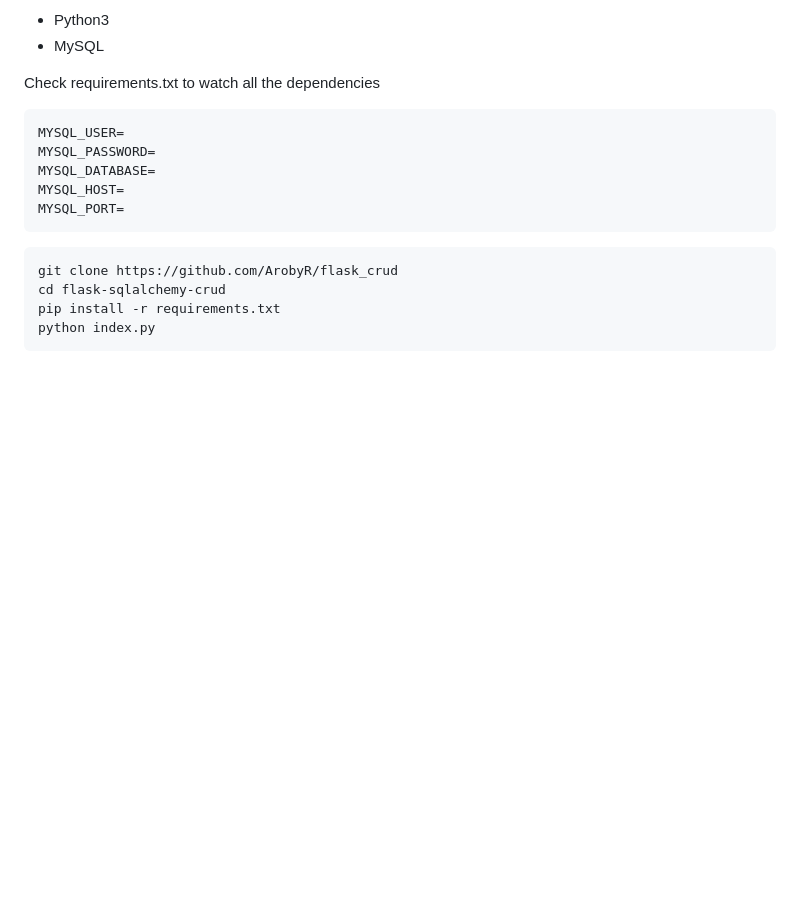
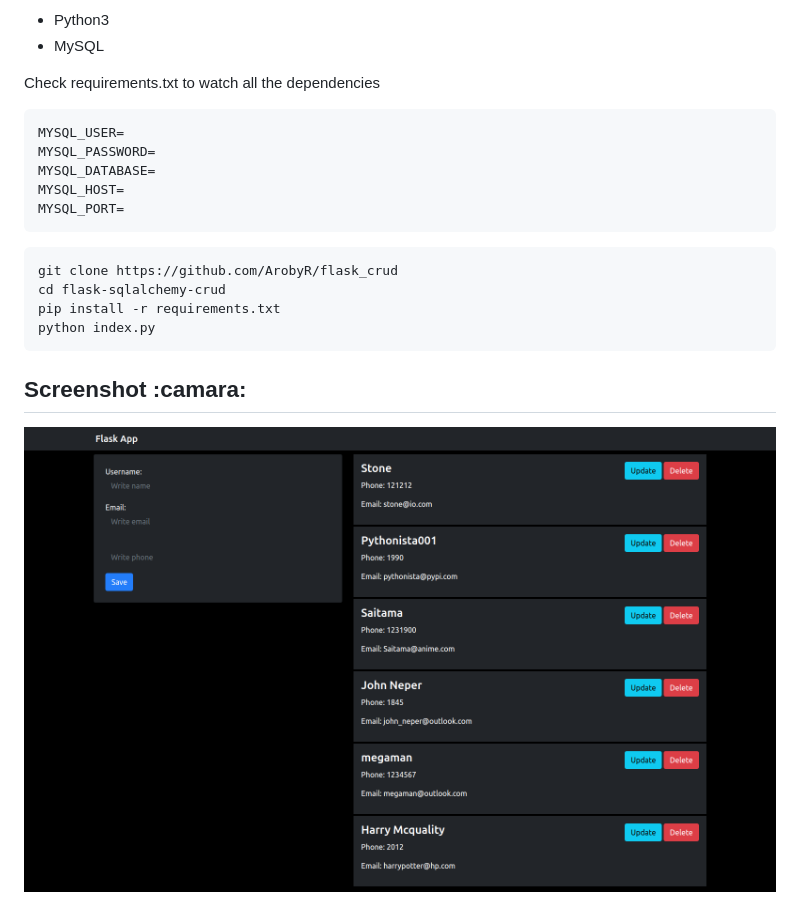
Before and after one commit to ArobyR/flask_crud, a Markdown page: README.md, the part around the change. Rendered like a GitHub page; pictures changed too: screenshot.png (added); blank space fills up the shorter version.

Commit message:
add screenshot

````diff
--- a/README.md
+++ b/README.md
@@ -25,3 +25,5 @@ cd flask-sqlalchemy-crud
 pip install -r requirements.txt
 python index.py
 ```
+## Screenshot :camara:
+!["screenshot"](screenshot.png)
````
